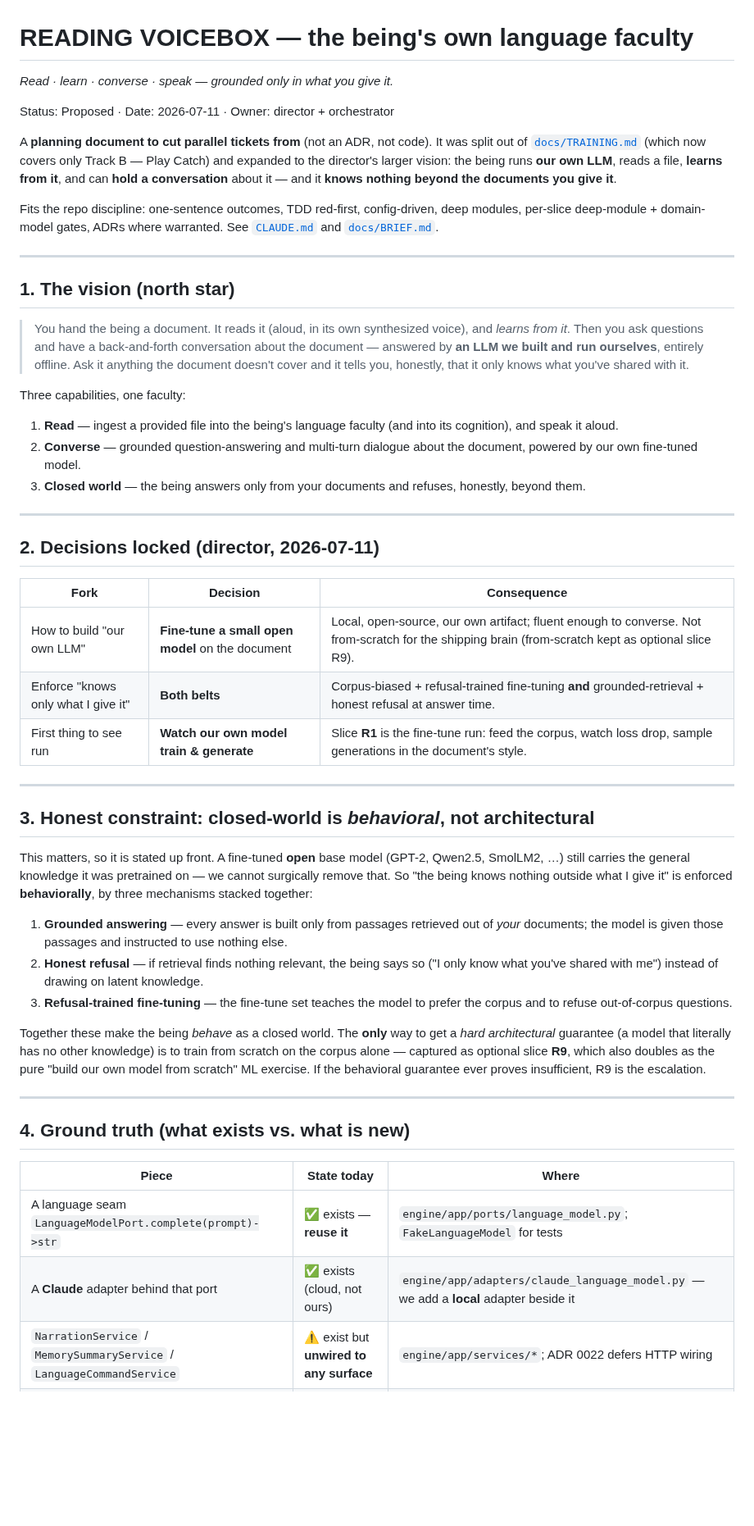
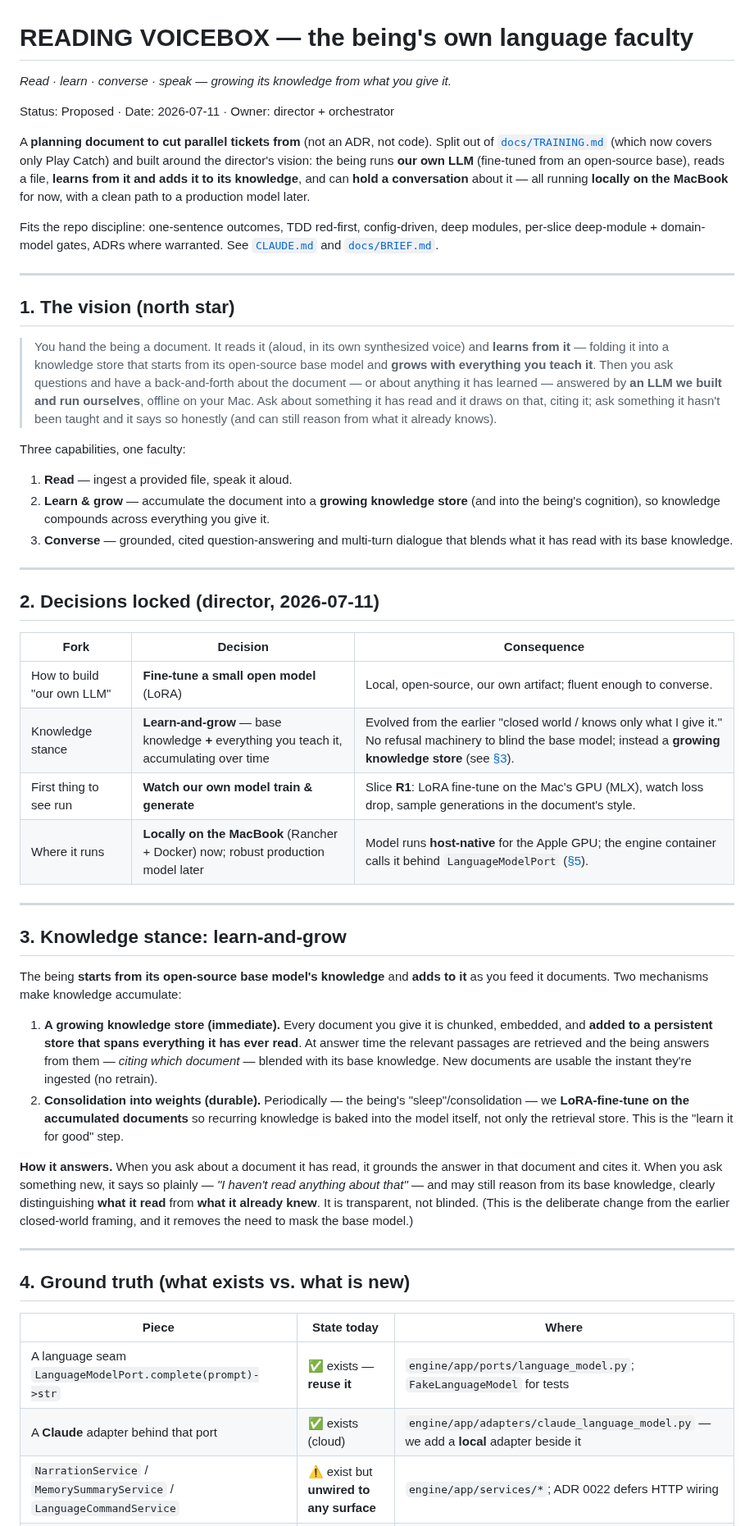
Before and after one commit to wesduffdev/brain, a Markdown page: docs/READING_VOICEBOX.md, the part around one of its changes. Shown at 82% size. Drawn GitHub-style; blank space fills up the shorter version.

```diff
--- a/docs/READING_VOICEBOX.md
+++ b/docs/READING_VOICEBOX.md
@@ -1,14 +1,15 @@
 # READING VOICEBOX — the being's own language faculty
 
-_Read · learn · converse · speak — grounded only in what you give it._
+_Read · learn · converse · speak — growing its knowledge from what you give it._
 
 Status: Proposed · Date: 2026-07-11 · Owner: director + orchestrator
 
-A **planning document to cut parallel tickets from** (not an ADR, not code). It
-was split out of [`docs/TRAINING.md`](TRAINING.md) (which now covers only Track B —
-Play Catch) and expanded to the director's larger vision: the being runs **our own
-LLM**, reads a file, **learns from it**, and can **hold a conversation** about it —
-and it **knows nothing beyond the documents you give it**.
+A **planning document to cut parallel tickets from** (not an ADR, not code). Split
+out of [`docs/TRAINING.md`](TRAINING.md) (which now covers only Play Catch) and
+built around the director's vision: the being runs **our own LLM** (fine-tuned from
+an open-source base), reads a file, **learns from it and adds it to its knowledge**,
+and can **hold a conversation** about it — all running **locally on the MacBook**
+for now, with a clean path to a production model later.
 
 Fits the repo discipline: one-sentence outcomes, TDD red-first, config-driven,
 deep modules, per-slice deep-module + domain-model gates, ADRs where warranted.
@@ -19,18 +20,21 @@ See [`CLAUDE.md`](../CLAUDE.md) and [`docs/BRIEF.md`](BRIEF.md).
 ## 1. The vision (north star)
 
 > You hand the being a document. It reads it (aloud, in its own synthesized
-> voice), and *learns from it*. Then you ask questions and have a back-and-forth
-> conversation about the document — answered by **an LLM we built and run
-> ourselves**, entirely offline. Ask it anything the document doesn't cover and it
-> tells you, honestly, that it only knows what you've shared with it.
+> voice) and **learns from it** — folding it into a knowledge store that starts
+> from its open-source base model and **grows with everything you teach it**. Then
+> you ask questions and have a back-and-forth about the document — or about
+> anything it has learned — answered by **an LLM we built and run ourselves**,
+> offline on your Mac. Ask about something it has read and it draws on that,
+> citing it; ask something it hasn't been taught and it says so honestly (and can
+> still reason from what it already knows).
 
 Three capabilities, one faculty:
-1. **Read** — ingest a provided file into the being's language faculty (and into
-   its cognition), and speak it aloud.
-2. **Converse** — grounded question-answering and multi-turn dialogue about the
-   document, powered by our own fine-tuned model.
-3. **Closed world** — the being answers only from your documents and refuses,
-   honestly, beyond them.
+1. **Read** — ingest a provided file, speak it aloud.
+2. **Learn & grow** — accumulate the document into a **growing knowledge store**
+   (and into the being's cognition), so knowledge compounds across everything you
+   give it.
+3. **Converse** — grounded, cited question-answering and multi-turn dialogue that
+   blends what it has read with its base knowledge.
 
 ---
 
@@ -38,33 +42,34 @@ Three capabilities, one faculty:
 
 | Fork | Decision | Consequence |
 |---|---|---|
-| How to build "our own LLM" | **Fine-tune a small open model** on the document | Local, open-source, our own artifact; fluent enough to converse. Not from-scratch for the shipping brain (from-scratch kept as optional slice R9). |
-| Enforce "knows only what I give it" | **Both belts** | Corpus-biased + refusal-trained fine-tuning **and** grounded-retrieval + honest refusal at answer time. |
-| First thing to see run | **Watch our own model train & generate** | Slice **R1** is the fine-tune run: feed the corpus, watch loss drop, sample generations in the document's style. |
+| How to build "our own LLM" | **Fine-tune a small open model** (LoRA) | Local, open-source, our own artifact; fluent enough to converse. |
+| Knowledge stance | **Learn-and-grow** — base knowledge **+** everything you teach it, accumulating over time | Evolved from the earlier "closed world / knows only what I give it." No refusal machinery to blind the base model; instead a **growing knowledge store** (see [§3](#3-knowledge-stance-learn-and-grow)). |
+| First thing to see run | **Watch our own model train & generate** | Slice **R1**: LoRA fine-tune on the Mac's GPU (MLX), watch loss drop, sample generations in the document's style. |
+| Where it runs | **Locally on the MacBook** (Rancher + Docker) now; robust production model later | Model runs **host-native** for the Apple GPU; the engine container calls it behind `LanguageModelPort` ([§5](#5-runtime--deployment-local-mac-now-production-later)). |
 
 ---
 
-## 3. Honest constraint: closed-world is *behavioral*, not architectural
+## 3. Knowledge stance: learn-and-grow
 
-This matters, so it is stated up front. A fine-tuned **open** base model (GPT-2,
-Qwen2.5, SmolLM2, …) still carries the general knowledge it was pretrained on — we
-cannot surgically remove that. So "the being knows nothing outside what I give it"
-is enforced **behaviorally**, by three mechanisms stacked together:
+The being **starts from its open-source base model's knowledge** and **adds to it**
+as you feed it documents. Two mechanisms make knowledge accumulate:
 
-1. **Grounded answering** — every answer is built only from passages retrieved out
-   of *your* documents; the model is given those passages and instructed to use
-   nothing else.
-2. **Honest refusal** — if retrieval finds nothing relevant, the being says so
-   ("I only know what you've shared with me") instead of drawing on latent
-   knowledge.
-3. **Refusal-trained fine-tuning** — the fine-tune set teaches the model to prefer
-   the corpus and to refuse out-of-corpus questions.
+1. **A growing knowledge store (immediate).** Every document you give it is
+   chunked, embedded, and **added to a persistent store that spans everything it
+   has ever read**. At answer time the relevant passages are retrieved and the
+   being answers from them — *citing which document* — blended with its base
+   knowledge. New documents are usable the instant they're ingested (no retrain).
+2. **Consolidation into weights (durable).** Periodically — the being's
+   "sleep"/consolidation — we **LoRA-fine-tune on the accumulated documents** so
+   recurring knowledge is baked into the model itself, not only the retrieval
+   store. This is the "learn it for good" step.
 
-Together these make the being *behave* as a closed world. The **only** way to get a
-*hard architectural* guarantee (a model that literally has no other knowledge) is
-to train from scratch on the corpus alone — captured as optional slice **R9**,
-which also doubles as the pure "build our own model from scratch" ML exercise.
-If the behavioral guarantee ever proves insufficient, R9 is the escalation.
+**How it answers.** When you ask about a document it has read, it grounds the
+answer in that document and cites it. When you ask something new, it says so
+plainly — *"I haven't read anything about that"* — and may still reason from its
+base knowledge, clearly distinguishing **what it read** from **what it already
+knew**. It is transparent, not blinded. (This is the deliberate change from the
+earlier closed-world framing, and it removes the need to mask the base model.)
 
 ---
 
@@ -73,7 +78,7 @@ If the behavioral guarantee ever proves insufficient, R9 is the escalation.
 | Piece | State today | Where |
 |---|---|---|
 | A language seam `LanguageModelPort.complete(prompt)->str` | ✅ exists — **reuse it** | `engine/app/ports/language_model.py`; `FakeLanguageModel` for tests |
-| A **Claude** adapter behind that port | ✅ exists (cloud, not ours) | `engine/app/adapters/claude_language_model.py` — we add a **local** adapter beside it |
+| A **Claude** adapter behind that port | ✅ exists (cloud) | `engine/app/adapters/claude_language_model.py` — we add a **local** adapter beside it |
 | `NarrationService` / `MemorySummaryService` / `LanguageCommandService` | ⚠️ exist but **unwired to any surface** | `engine/app/services/*`; ADR 0022 defers HTTP wiring |
 | Our own **local** LLM (fine-tuned, offline) | ❌ new | this plan |
 | Document **ingestion / chunking** | ❌ new | this plan |
```
Also changed, not shown: other parts of docs/READING_VOICEBOX.md (+101 -115 lines).
